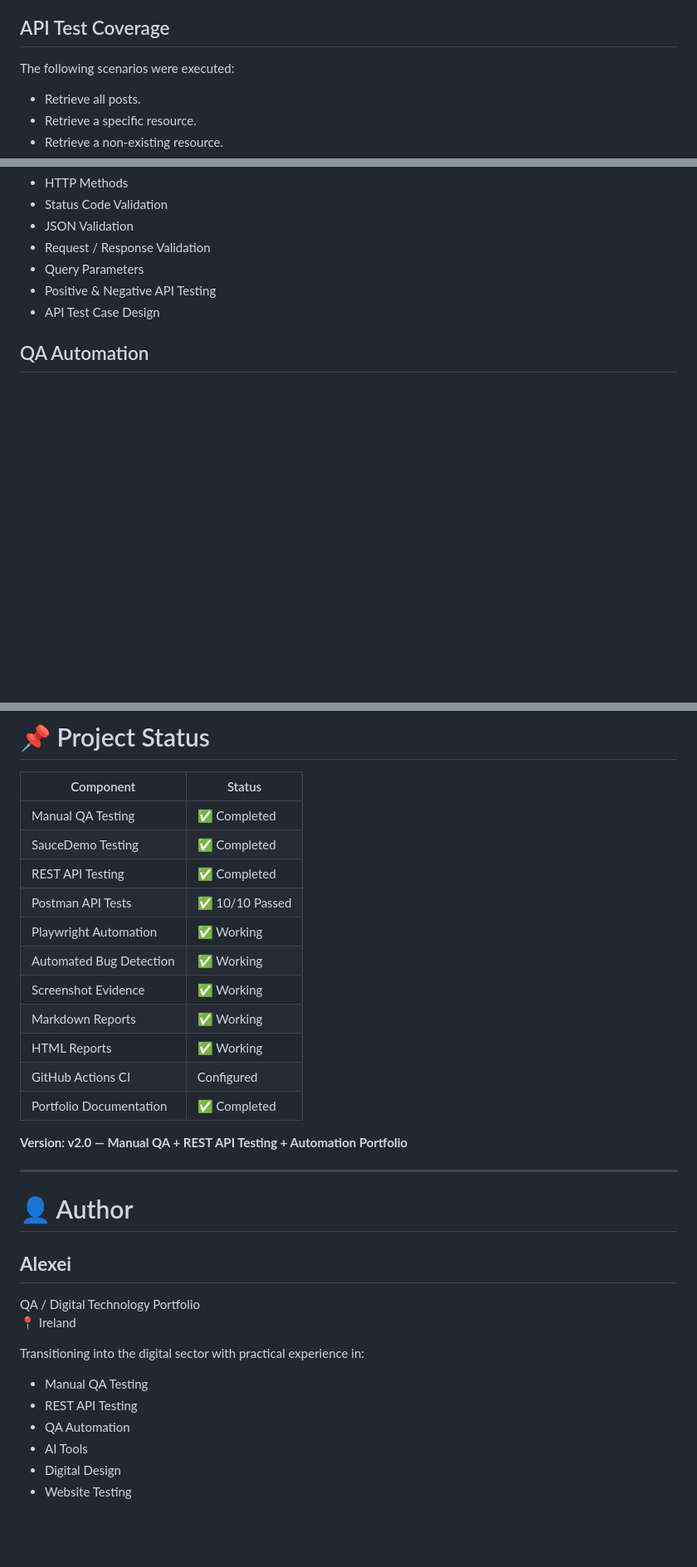
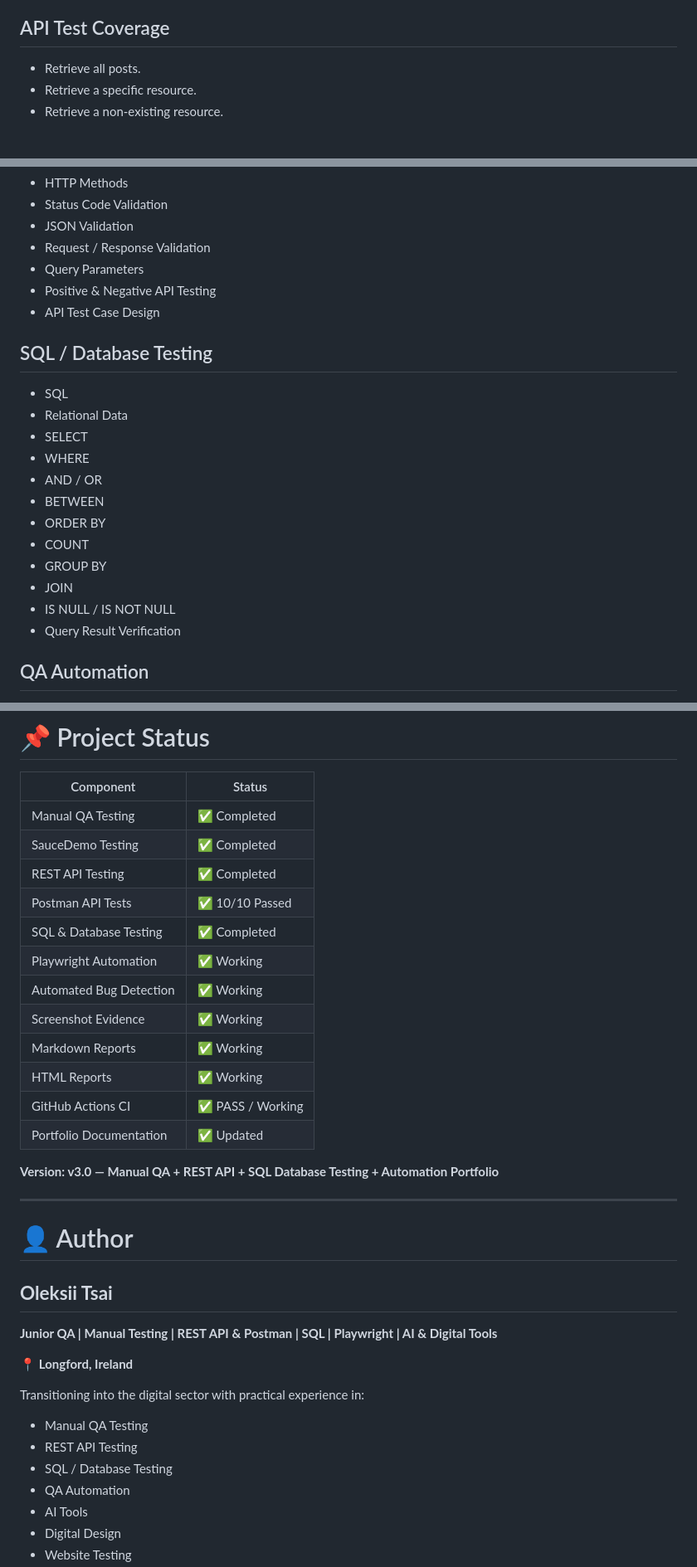
Before and after one commit to TsayAlex/AI-Freelancer, a Markdown page: README.md, 3 parts joined by grey strips. Shown at 83% size. Rendered like a GitHub page; blank space fills up the shorter version.

Commit message:
Update portfolio README with SQL database testing project

```diff
--- a/README.md
+++ b/README.md
@@ -163,8 +164,6 @@ This project demonstrates practical API testing skills relevant to Junior QA and
 
 ## API Test Coverage
 
-The following scenarios were executed:
-
 - Retrieve all posts.
 - Retrieve a specific resource.
 - Retrieve a non-existing resource.
@@ -309,6 +391,21 @@ AI-Freelancer/
 - Positive & Negative API Testing
 - API Test Case Design
 
+## SQL / Database Testing
+
+- SQL
+- Relational Data
+- SELECT
+- WHERE
+- AND / OR
+- BETWEEN
+- ORDER BY
+- COUNT
+- GROUP BY
+- JOIN
+- IS NULL / IS NOT NULL
+- Query Result Verification
+
 ## QA Automation
 
 - Playwright
@@ -353,29 +451,32 @@ This repository demonstrates practical QA skills relevant to entry-level roles s
 | SauceDemo Testing | ✅ Completed |
 | REST API Testing | ✅ Completed |
 | Postman API Tests | ✅ 10/10 Passed |
+| SQL & Database Testing | ✅ Completed |
 | Playwright Automation | ✅ Working |
 | Automated Bug Detection | ✅ Working |
 | Screenshot Evidence | ✅ Working |
 | Markdown Reports | ✅ Working |
 | HTML Reports | ✅ Working |
-| GitHub Actions CI | Configured |
-| Portfolio Documentation | ✅ Completed |
+| GitHub Actions CI | ✅ PASS / Working |
+| Portfolio Documentation | ✅ Updated |
 
-**Version: v2.0 — Manual QA + REST API Testing + Automation Portfolio**
+**Version: v3.0 — Manual QA + REST API + SQL Database Testing + Automation Portfolio**
 
 ---
 
 # 👤 Author
 
-## **Alexei**
+## **Oleksii Tsai**
 
-QA / Digital Technology Portfolio
-📍 Ireland
+**Junior QA | Manual Testing | REST API & Postman | SQL | Playwright | AI & Digital Tools**
+
+📍 **Longford, Ireland**
 
 Transitioning into the digital sector with practical experience in:
 
 - Manual QA Testing
 - REST API Testing
+- SQL / Database Testing
 - QA Automation
 - AI Tools
 - Digital Design
```
Also changed, not shown: other parts of README.md (+92 -7 lines).
